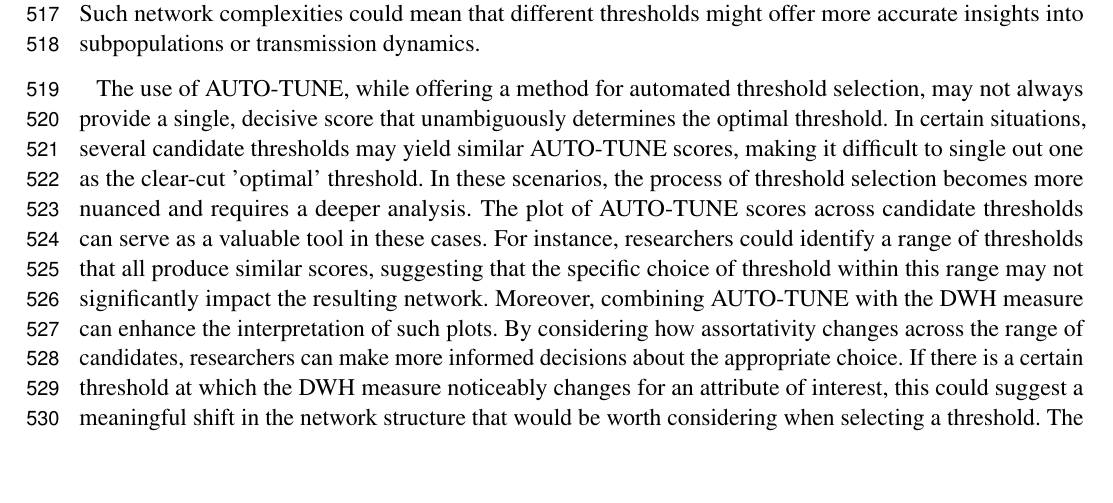
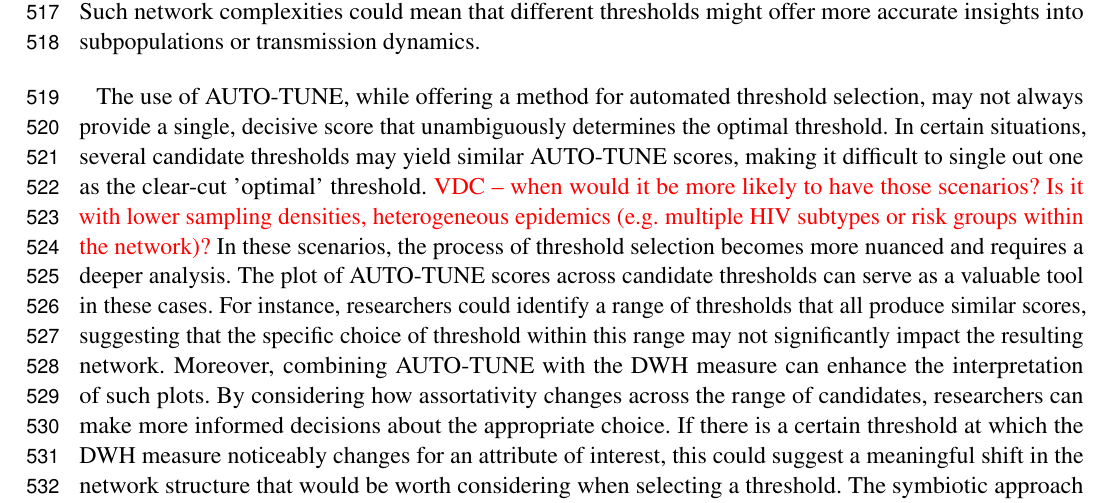
Before and after one commit to veg/autotune-paper, a LaTeX document (frontiers.tex): part of page 14 of 28, cut so that both start at the same text, the shorter picture padded with empty space. Compiled offline with pdfLaTeX.

Commit message:
sweaver edit

```diff
--- a/frontiers.tex
+++ b/frontiers.tex
@@ -860,7 +860,10 @@ The use of AUTO-TUNE, while offering a method for automated threshold
 selection, may not always provide a single, decisive score that unambiguously
 determines the optimal threshold. In certain situations, several candidate
 thresholds may yield similar AUTO-TUNE scores, making it difficult to single
-out one as the clear-cut 'optimal' threshold. In these scenarios, the process
+out one as the clear-cut 'optimal' threshold. \TODO{VDC -- when would it be
+more likely to have those scenarios? Is it with lower sampling densities,
+heterogeneous epidemics (e.g. multiple HIV subtypes or risk groups within the
+network)?} In these scenarios, the process
 of threshold selection becomes more nuanced and requires a deeper analysis. The
 plot of AUTO-TUNE scores across candidate thresholds can serve as a valuable
 tool in these cases. For instance, researchers could identify a range of
```
